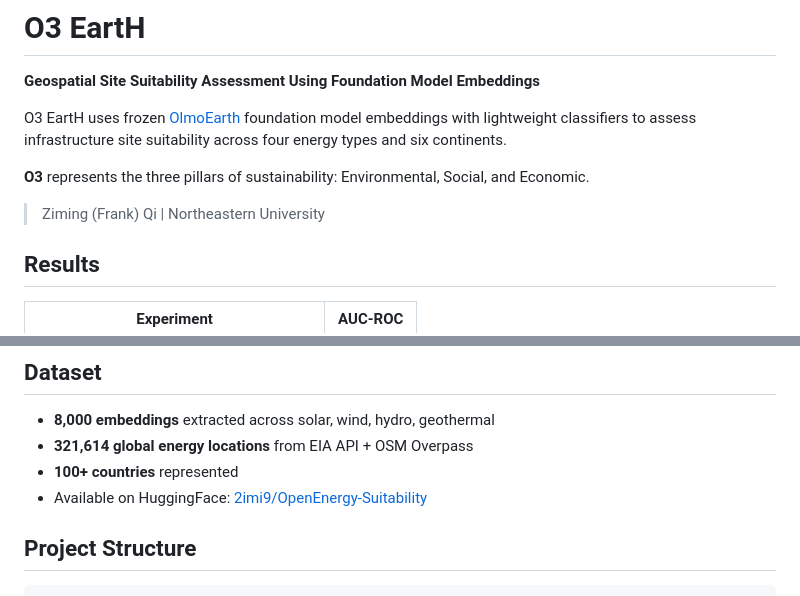
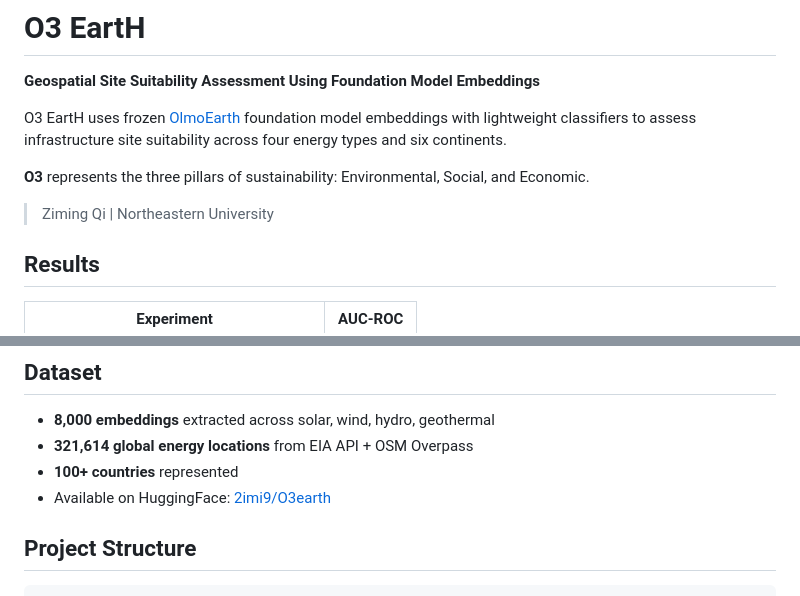
Before and after one commit to 2imi9/O3earth, a Markdown page: README.md, 2 parts joined by grey strips. Rendered like a GitHub page.

Commit message:
Update HuggingFace references to 2imi9/O3earth, use Ziming Qi
Co-Authored-By: Claude Opus 4.6 (1M context) <noreply@anthropic.com>

```diff
--- a/README.md
+++ b/README.md
@@ -6,7 +6,7 @@ O3 EartH uses frozen [OlmoEarth](https://github.com/allenai/olmoearth_pretrain)
 
 **O3** represents the three pillars of sustainability: Environmental, Social, and Economic.
 
-> Ziming (Frank) Qi | Northeastern University
+> Ziming Qi | Northeastern University
 
 ## Results
 
@@ -62,7 +62,7 @@ XGBoost Classifier --> Suitability Score (0-1)
 - **8,000 embeddings** extracted across solar, wind, hydro, geothermal
 - **321,614 global energy locations** from EIA API + OSM Overpass
 - **100+ countries** represented
-- Available on HuggingFace: [2imi9/OpenEnergy-Suitability](https://huggingface.co/datasets/2imi9/OpenEnergy-Suitability)
+- Available on HuggingFace: [2imi9/O3earth](https://huggingface.co/datasets/2imi9/O3earth)
 
 ## Project Structure
 
```
Also changed, not shown: THESIS.md (+2 -2 lines).
